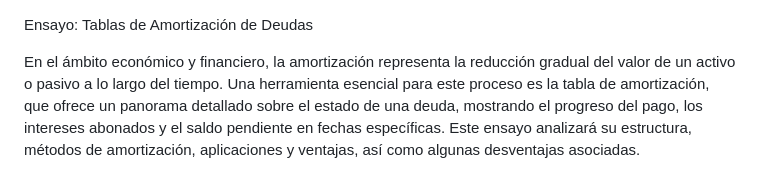
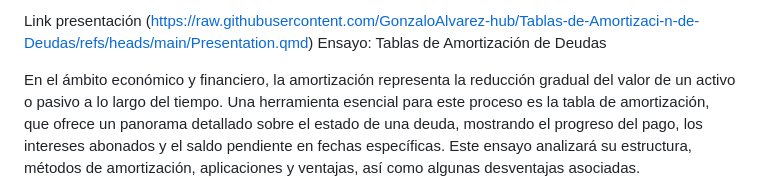
Before and after one commit to GonzaloAlvarez-hub/Tablas-de-Amortizaci-n-de-Deudas, a Markdown page: README.md, the part around the change. GitHub-like rendering.

```diff
--- a/README.md
+++ b/README.md
@@ -1,3 +1,4 @@
+Link presentación (https://raw.githubusercontent.com/GonzaloAlvarez-hub/Tablas-de-Amortizaci-n-de-Deudas/refs/heads/main/Presentation.qmd)
 Ensayo: Tablas de Amortización de Deudas
 
 En el ámbito económico y financiero, la amortización representa la reducción gradual del valor de un activo o pasivo a lo largo del tiempo. Una herramienta esencial para este proceso es la tabla de amortización, que ofrece un panorama detallado sobre el estado de una deuda, mostrando el progreso del pago, los intereses abonados y el saldo pendiente en fechas específicas. Este ensayo analizará su estructura, métodos de amortización, aplicaciones y ventajas, así como algunas desventajas asociadas.
```
